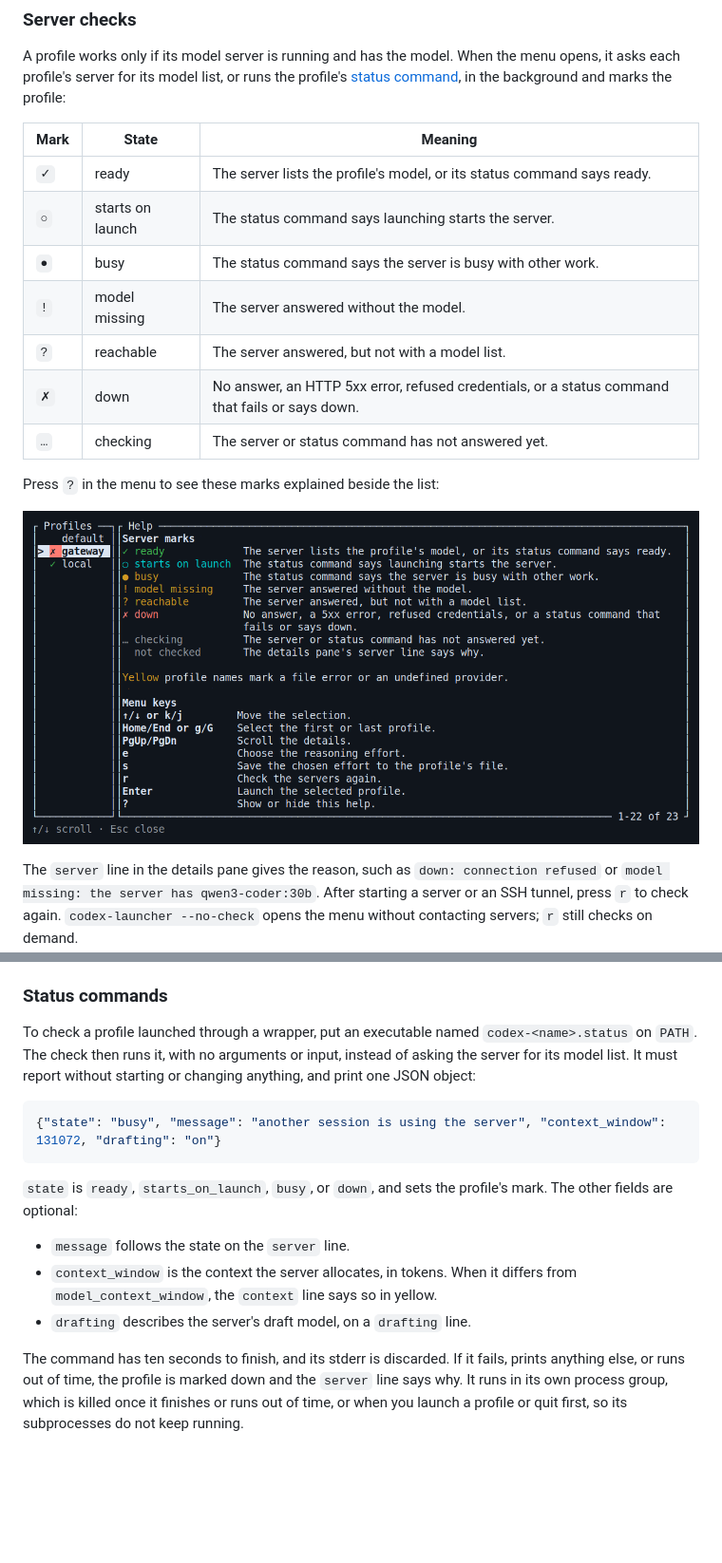
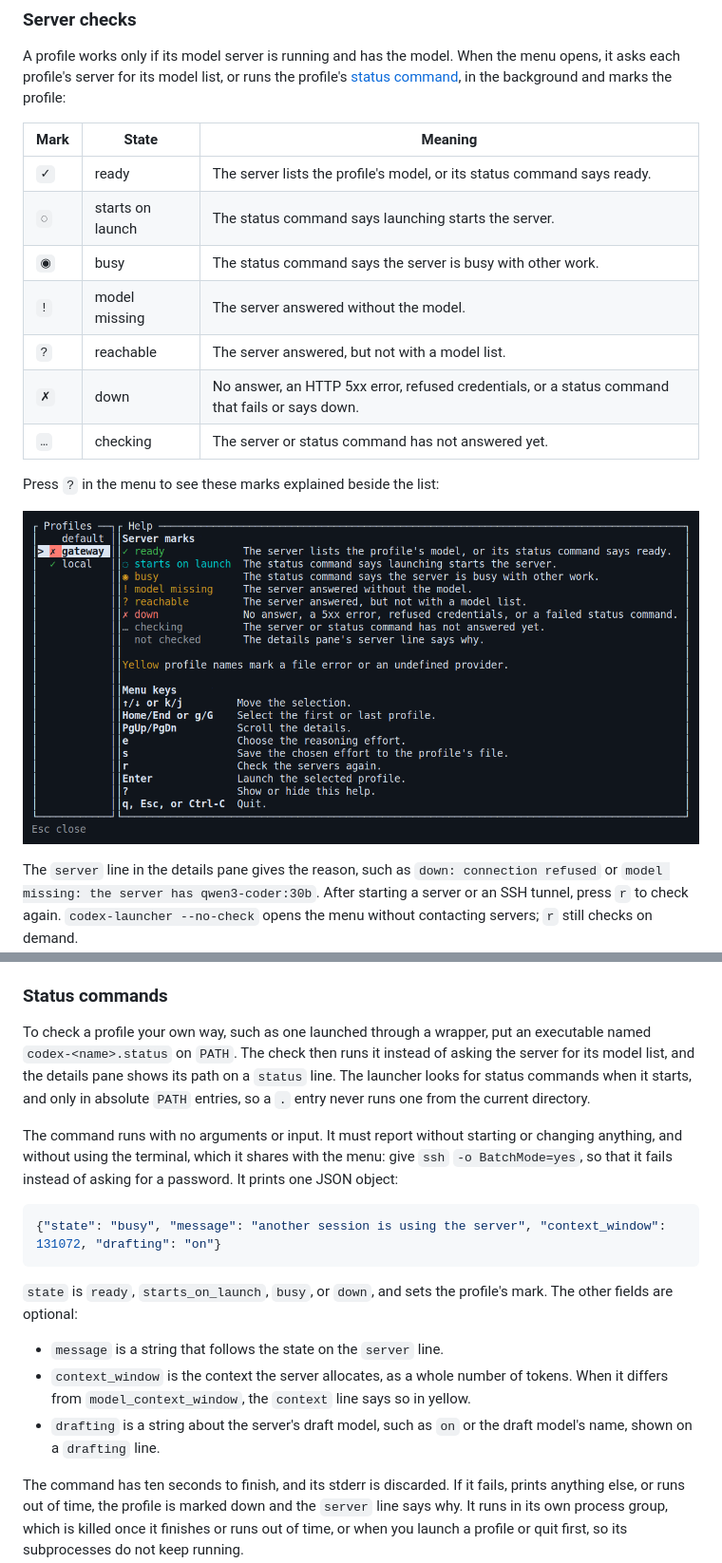
Before and after one commit to aortez/codex-launcher, a Markdown page: README.md, 2 parts joined by grey strips. Shown at 95% size. Rendered like a GitHub page; pictures changed too: docs/images/help.png; blank space fills up the shorter version.

````diff
--- a/README.md
+++ b/README.md
@@ -100,8 +100,8 @@ profile:
 | Mark | State | Meaning |
 | --- | --- | --- |
 | `✓` | ready | The server lists the profile's model, or its status command says ready. |
-| `○` | starts on launch | The status command says launching starts the server. |
-| `●` | busy | The status command says the server is busy with other work. |
+| `◌` | starts on launch | The status command says launching starts the server. |
+| `◉` | busy | The status command says the server is busy with other work. |
 | `!` | model missing | The server answered without the model. |
 | `?` | reachable | The server answered, but not with a model list. |
 | `✗` | down | No answer, an HTTP 5xx error, refused credentials, or a status command that fails or says down. |
@@ -135,10 +135,17 @@ profile or provider.
 
 ### Status commands
 
-To check a profile launched through a wrapper, put an executable named
-`codex-<name>.status` on `PATH`. The check then runs it, with no arguments or
-input, instead of asking the server for its model list. It must report without
-starting or changing anything, and print one JSON object:
+To check a profile your own way, such as one launched through a wrapper, put an
+executable named `codex-<name>.status` on `PATH`. The check then runs it
+instead of asking the server for its model list, and the details pane shows its
+path on a `status` line. The launcher looks for status commands when it starts,
+and only in absolute `PATH` entries, so a `.` entry never runs one from the
+current directory.
+
+The command runs with no arguments or input. It must report without starting or
+changing anything, and without using the terminal, which it shares with the
+menu: give `ssh` `-o BatchMode=yes`, so that it fails instead of asking for a
+password. It prints one JSON object:
 
 ```json
 {"state": "busy", "message": "another session is using the server", "context_window": 131072, "drafting": "on"}
@@ -147,10 +154,12 @@ starting or changing anything, and print one JSON object:
 `state` is `ready`, `starts_on_launch`, `busy`, or `down`, and sets the
 profile's mark. The other fields are optional:
 
-- `message` follows the state on the `server` line.
-- `context_window` is the context the server allocates, in tokens. When it
-  differs from `model_context_window`, the `context` line says so in yellow.
-- `drafting` describes the server's draft model, on a `drafting` line.
+- `message` is a string that follows the state on the `server` line.
+- `context_window` is the context the server allocates, as a whole number of
+  tokens. When it differs from `model_context_window`, the `context` line says
+  so in yellow.
+- `drafting` is a string about the server's draft model, such as `on` or the
+  draft model's name, shown on a `drafting` line.
 
 The command has ten seconds to finish, and its stderr is discarded. If it
 fails, prints anything else, or runs out of time, the profile is marked down
````
Also changed, not shown: 5 other files.
